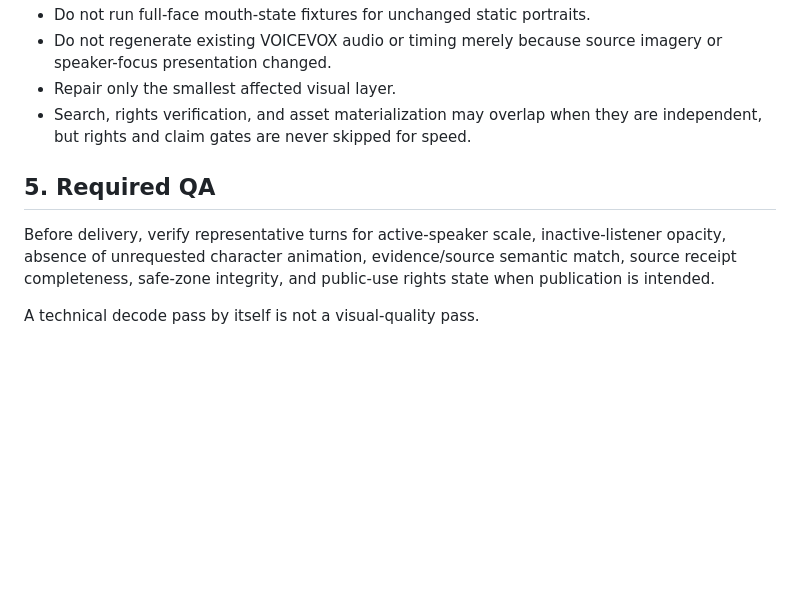
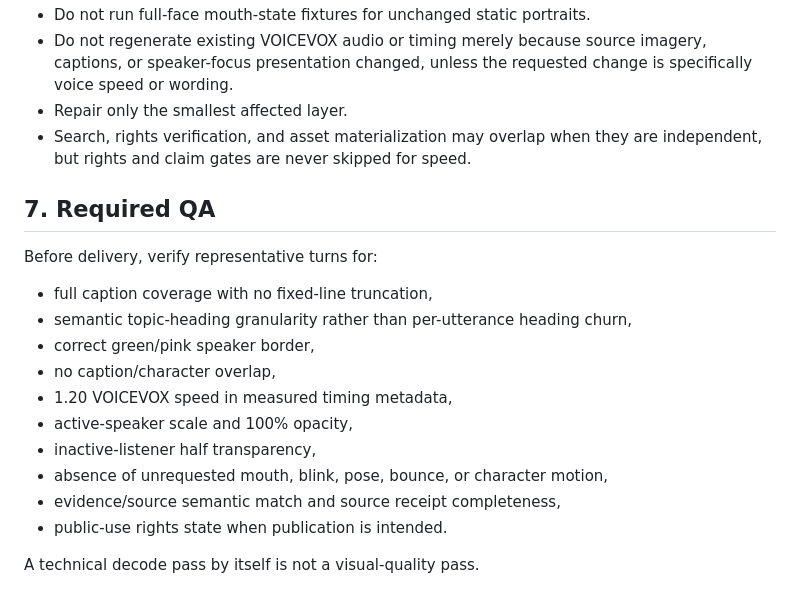
Before and after one commit to nyu1791-collab/hf-site-agent, a Markdown page: docs/EVIDENCE_VISUAL_AND_STATIC_CHARACTER_STANDARD.md, the part around one of its changes. Rendered like a GitHub page; blank space fills up the shorter version.

```diff
--- a/docs/EVIDENCE_VISUAL_AND_STATIC_CHARACTER_STANDARD.md
+++ b/docs/EVIDENCE_VISUAL_AND_STATIC_CHARACTER_STANDARD.md
@@ -53,10 +93,21 @@ For ordinary static-turn-focus production:
 - Do not run full-face mouth-state fixtures for unchanged static portraits.
-- Do not regenerate existing VOICEVOX audio or timing merely because source imagery or speaker-focus presentation changed.
-- Repair only the smallest affected visual layer.
+- Do not regenerate existing VOICEVOX audio or timing merely because source imagery, captions, or speaker-focus presentation changed, unless the requested change is specifically voice speed or wording.
+- Repair only the smallest affected layer.
 - Search, rights verification, and asset materialization may overlap when they are independent, but rights and claim gates are never skipped for speed.
 
-## 5. Required QA
+## 7. Required QA
 
-Before delivery, verify representative turns for active-speaker scale, inactive-listener opacity, absence of unrequested character animation, evidence/source semantic match, source receipt completeness, safe-zone integrity, and public-use rights state when publication is intended.
+Before delivery, verify representative turns for:
+
+- full caption coverage with no fixed-line truncation,
+- semantic topic-heading granularity rather than per-utterance heading churn,
+- correct green/pink speaker border,
+- no caption/character overlap,
+- 1.20 VOICEVOX speed in measured timing metadata,
+- active-speaker scale and 100% opacity,
+- inactive-listener half transparency,
+- absence of unrequested mouth, blink, pose, bounce, or character motion,
+- evidence/source semantic match and source receipt completeness,
+- public-use rights state when publication is intended.
 
 A technical decode pass by itself is not a visual-quality pass.
```
Also changed, not shown: other parts of docs/EVIDENCE_VISUAL_AND_STATIC_CHARACTER_STANDARD.md (+47 -7 lines).
